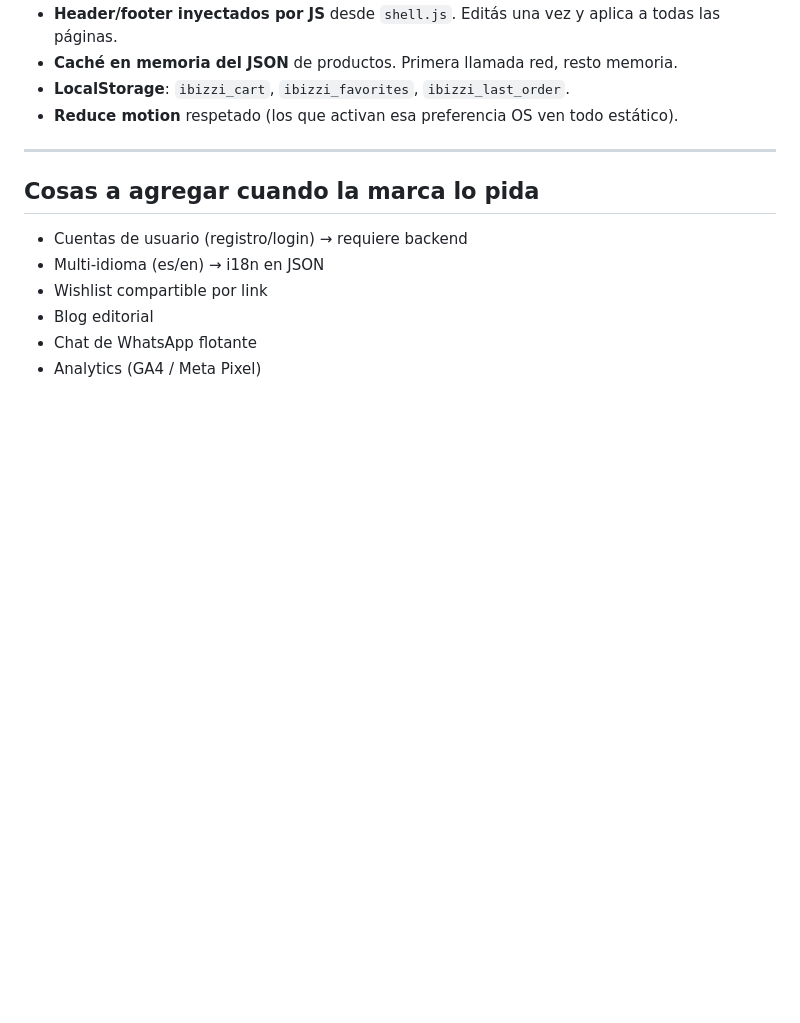
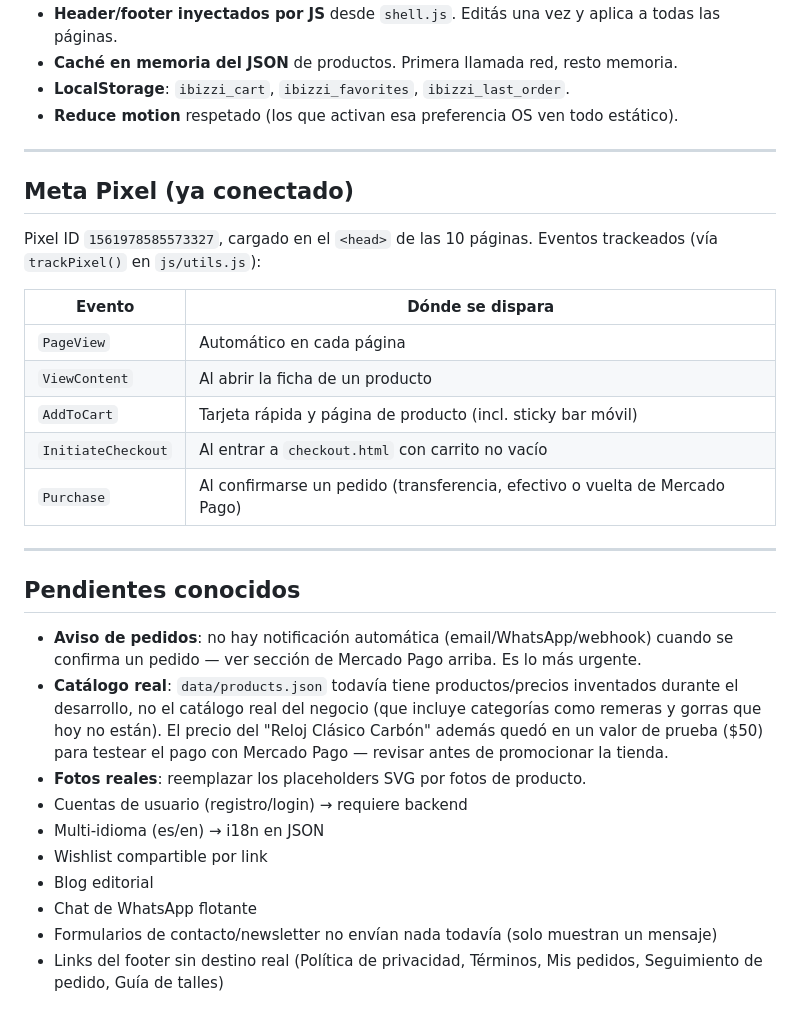
Before and after one commit to mateopiotto1-spec/IBIZZI, a Markdown page: README.md, the part around one of its changes. Rendered like a GitHub page; blank space fills up the shorter version.

```diff
--- a/README.md
+++ b/README.md
@@ -194,11 +217,29 @@ El comentario en `js/checkout.js` marca exactamente dónde enganchar cada paso.
 
 ---
 
-## Cosas a agregar cuando la marca lo pida
+## Meta Pixel (ya conectado)
 
+Pixel ID `1561978585573327`, cargado en el `<head>` de las 10 páginas. Eventos trackeados (vía `trackPixel()` en `js/utils.js`):
+
+| Evento | Dónde se dispara |
+|---|---|
+| `PageView` | Automático en cada página |
+| `ViewContent` | Al abrir la ficha de un producto |
+| `AddToCart` | Tarjeta rápida y página de producto (incl. sticky bar móvil) |
+| `InitiateCheckout` | Al entrar a `checkout.html` con carrito no vacío |
+| `Purchase` | Al confirmarse un pedido (transferencia, efectivo o vuelta de Mercado Pago) |
+
+---
+
+## Pendientes conocidos
+
+- **Aviso de pedidos**: no hay notificación automática (email/WhatsApp/webhook) cuando se confirma un pedido — ver sección de Mercado Pago arriba. Es lo más urgente.
+- **Catálogo real**: `data/products.json` todavía tiene productos/precios inventados durante el desarrollo, no el catálogo real del negocio (que incluye categorías como remeras y gorras que hoy no están). El precio del "Reloj Clásico Carbón" además quedó en un valor de prueba ($50) para testear el pago con Mercado Pago — revisar antes de promocionar la tienda.
+- **Fotos reales**: reemplazar los placeholders SVG por fotos de producto.
 - Cuentas de usuario (registro/login) → requiere backend
 - Multi-idioma (es/en) → i18n en JSON
 - Wishlist compartible por link
 - Blog editorial
 - Chat de WhatsApp flotante
-- Analytics (GA4 / Meta Pixel)
+- Formularios de contacto/newsletter no envían nada todavía (solo muestran un mensaje)
+- Links del footer sin destino real (Política de privacidad, Términos, Mis pedidos, Seguimiento de pedido, Guía de talles)
```
Also changed, not shown: other parts of README.md (+34 -11 lines).
